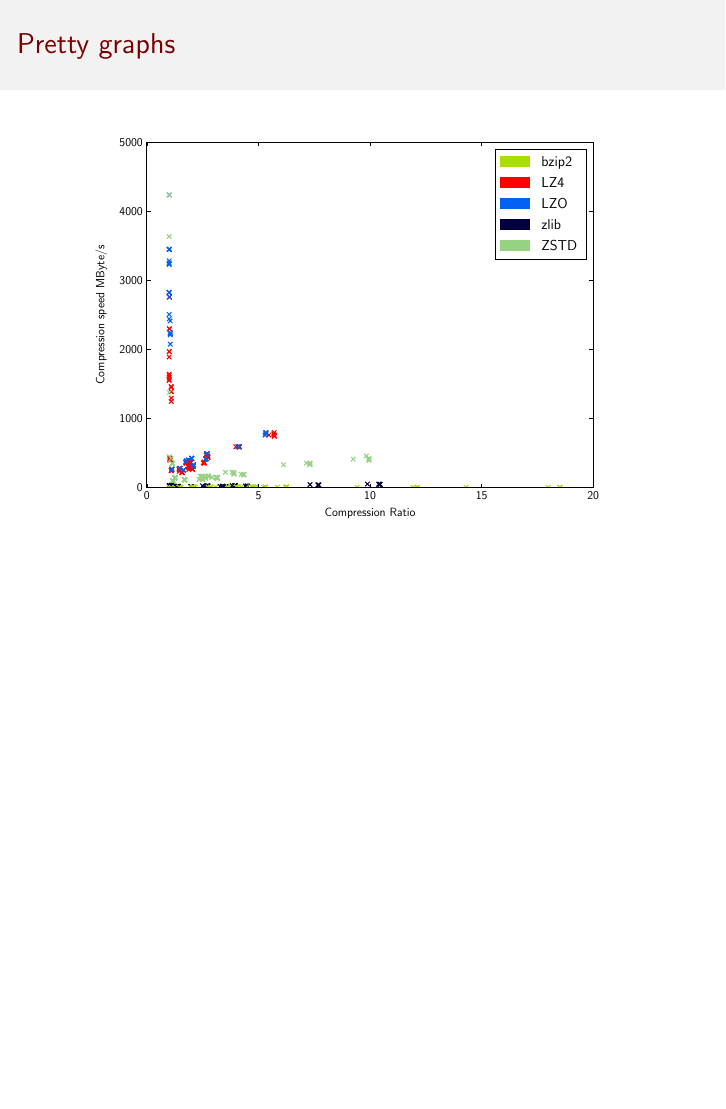
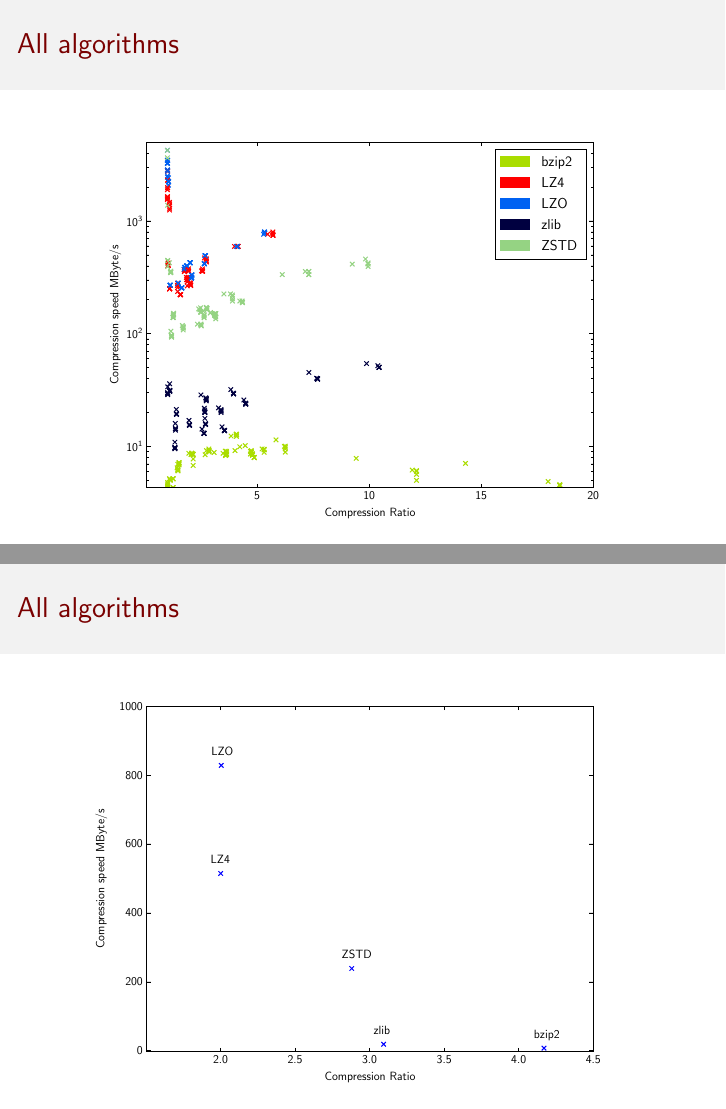
Before and after one commit to hatzel/pre, LaTeX slides (Bericht/presentation.tex): page 11 of 18 before the commit and pages 11 and 12 of 20 after it, the two joined at a grey line, the shorter picture padded with empty space. Compiled offline with pdfLaTeX.

Commit message:
More plots in presentation.

```diff
--- a/Bericht/presentation.tex
+++ b/Bericht/presentation.tex
@@ -121,7 +121,21 @@
 \end{frame}
 
 \section{Data}
-\begin{frame}{Pretty graphs}
+\begin{frame}{All algorithms}
     \begin{figure}[h]
         \begin{center}
-            \scalebox{0.5}{\input{plots/all_scatter.pgf}}
+            \scalebox{0.5}{\input{plots/color_log.pgf}}
+        \end{center}
+    \end{figure}
+\end{frame}
+
+\begin{frame}{All algorithms}
+    \begin{figure}[h]
+        \begin{center}
+            \scalebox{0.5}{\input{plots/all_1.pgf}}
+        \end{center}
+    \end{figure}
+\end{frame}
+
+
+\begin{frame}{All algorithms}
```
Also changed, not shown: Bericht/presentation.tex (3 more changed lines).
